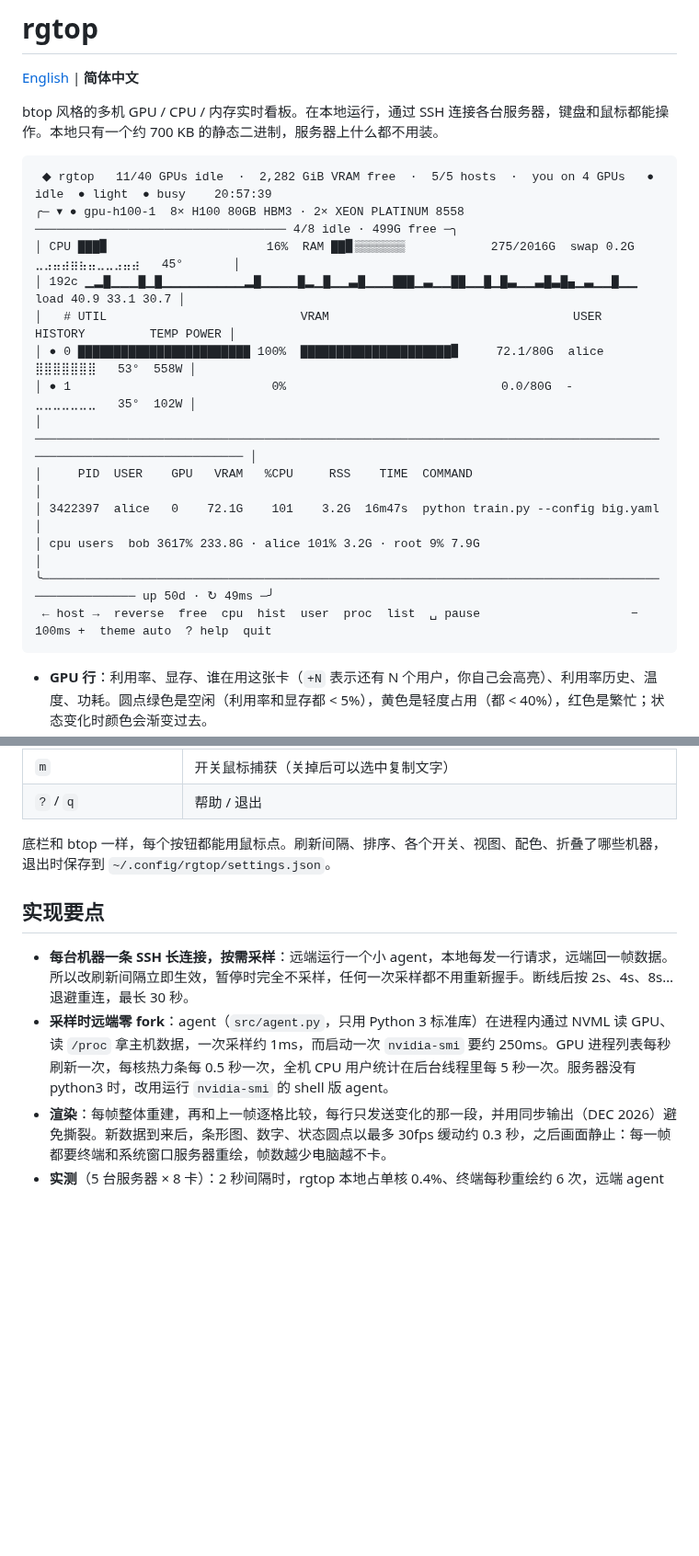
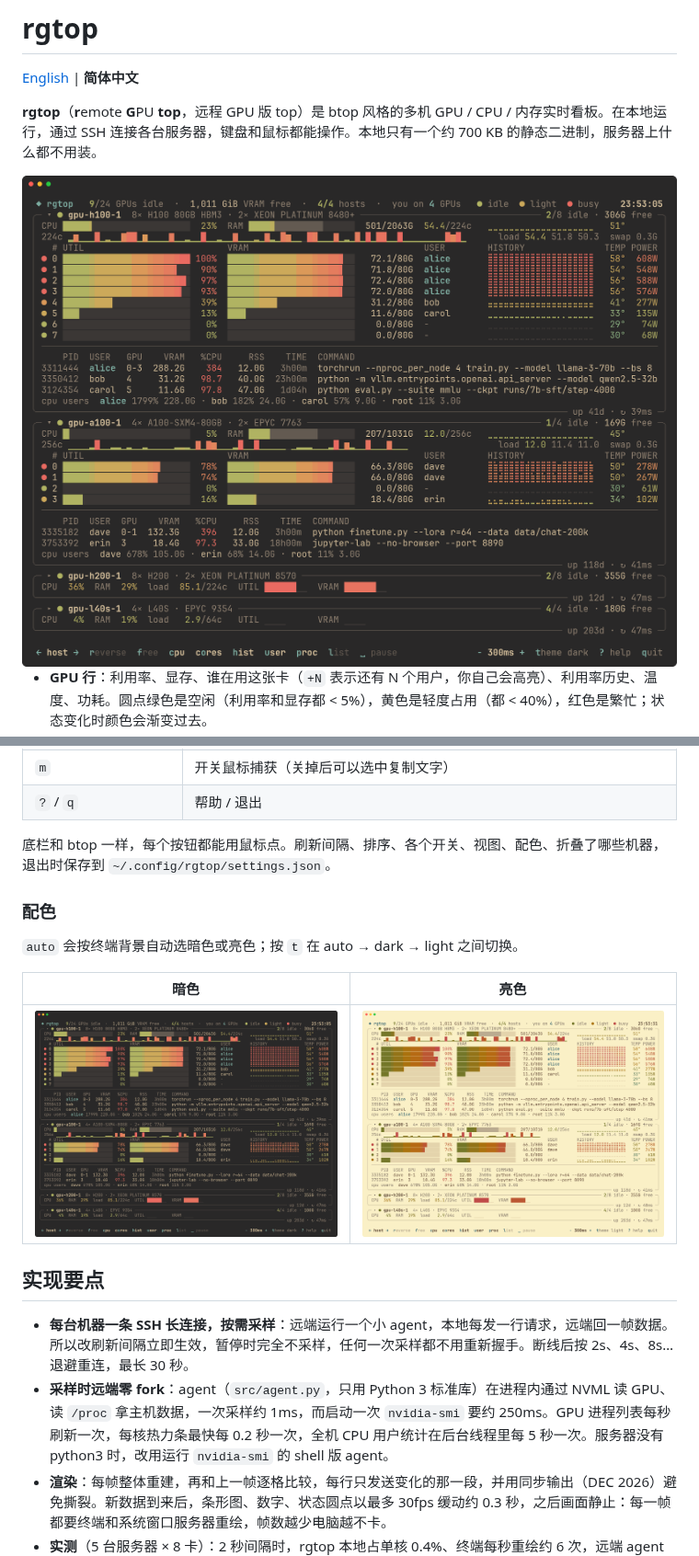
Before and after one commit to xianull/rgtop, a Markdown page: README.zh-CN.md, 2 parts joined by grey strips. Shown at 92% size. Rendered like a GitHub page; pictures changed too: docs/screenshot-dark.png (added), docs/screenshot-light.png (added); blank space fills up the shorter version.

````diff
--- a/README.zh-CN.md
+++ b/README.zh-CN.md
@@ -2,23 +2,13 @@
 
 [English](README.md) | **简体中文**
 
-btop 风格的多机 GPU / CPU / 内存实时看板。在本地运行，通过 SSH 连接各台服务器，键盘和鼠标都能操作。本地只有一个约 700 KB 的静态二进制，服务器上什么都不用装。
+**rgtop**（**r**emote **G**PU **top**，远程 GPU 版 top）是 btop 风格的多机 GPU / CPU / 内存实时看板。在本地运行，通过 SSH 连接各台服务器，键盘和鼠标都能操作。本地只有一个约 700 KB 的静态二进制，服务器上什么都不用装。
 
-```
- ◆ rgtop   11/40 GPUs idle  ·  2,282 GiB VRAM free  ·  5/5 hosts  ·  you on 4 GPUs   ● idle  ● light  ● busy    20:57:39
-╭─ ▾ ● gpu-h100-1  8× H100 80GB HBM3 · 2× XEON PLATINUM 8558 ─────────────────────────────────── 4/8 idle · 499G free ─╮
-│ CPU ███▊                      16%  RAM ██▊▒▒▒▒▒▒▒            275/2016G  swap 0.2G       ⣀⣠⣤⣴⣶⣦⣤⣀⣀⣠⣤⣴   45°       │
-│ 192c ▁▂█▁▁▁█▁█▁▁▁▁▁▁▁▁▁▂█▁▁▁▁█▂▁█▁▁▃█▁▁▁███▁▃▁▁██▁▁█▁█▃▁▁▃█▃█▄▁▃▁▁█▁▁                            load 40.9 33.1 30.7 │
-│   # UTIL                           VRAM                                  USER         HISTORY         TEMP POWER │
-│ ● 0 ████████████████████████ 100%  █████████████████████▊     72.1/80G  alice                   ⣿⣿⣿⣿⣿⣿⣿   53°  558W │
-│ ● 1                            0%                              0.0/80G  -                       ⣀⣀⣀⣀⣀⣀⣀   35°  102W │
-│ ──────────────────────────────────────────────────────────────────────────────────────────────────────────────────── │
-│     PID  USER    GPU   VRAM   %CPU     RSS    TIME  COMMAND                                                          │
-│ 3422397  alice   0    72.1G    101    3.2G  16m47s  python train.py --config big.yaml                                │
-│ cpu users  bob 3617% 233.8G · alice 101% 3.2G · root 9% 7.9G                                                        │
-╰──────────────────────────────────────────────────────────────────────────────────────────────────── up 50d · ↻ 49ms ─╯
- ← host →  reverse  free  cpu  hist  user  proc  list  ␣ pause                     − 100ms +  theme auto  ? help  quit
-```
+<picture>
+  <source media="(prefers-color-scheme: dark)" srcset="docs/screenshot-dark.png">
+  <source media="(prefers-color-scheme: light)" srcset="docs/screenshot-light.png">
+  <img alt="rgtop：4 台 GPU 服务器，两台展开显示 CPU、GPU 和进程，两台折叠" src="docs/screenshot-dark.png">
+</picture>
 
 - **GPU 行**：利用率、显存、谁在用这张卡（`+N` 表示还有 N 个用户，你自己会高亮）、利用率历史、温度、功耗。圆点绿色是空闲（利用率和显存都 < 5%），黄色是轻度占用（都 < 40%），红色是繁忙；状态变化时颜色会渐变过去。
 - **CPU 行**：和 GPU 列对齐，依次是 CPU 总占用、内存（已用部分用渐变色，page cache 用暗色接在后面）、1 分钟负载、CPU 历史曲线、CPU 封装温度。下面一行（按 `o` 开关）是每核热力条（核比格子多时，每格显示组里最忙的那个核），右边是 1 / 5 / 15 分钟负载和 swap。
@@ -113,10 +103,18 @@ rgtop --reset      # 忽略保存的设置
 
 底栏和 btop 一样，每个按钮都能用鼠标点。刷新间隔、排序、各个开关、视图、配色、折叠了哪些机器，退出时保存到 `~/.config/rgtop/settings.json`。
 
+### 配色
+
+`auto` 会按终端背景自动选暗色或亮色；按 `t` 在 auto → dark → light 之间切换。
+
+| 暗色 | 亮色 |
+| --- | --- |
+| <img alt="rgtop 暗色配色" src="docs/screenshot-dark.png"> | <img alt="rgtop 亮色配色" src="docs/screenshot-light.png"> |
+
 ## 实现要点
 
 - **每台机器一条 SSH 长连接，按需采样**：远端运行一个小 agent，本地每发一行请求，远端回一帧数据。所以改刷新间隔立即生效，暂停时完全不采样，任何一次采样都不用重新握手。断线后按 2s、4s、8s… 退避重连，最长 30 秒。
-- **采样时远端零 fork**：agent（`src/agent.py`，只用 Python 3 标准库）在进程内通过 NVML 读 GPU、读 `/proc` 拿主机数据，一次采样约 1ms，而启动一次 `nvidia-smi` 要约 250ms。GPU 进程列表每秒刷新一次，每核热力条每 0.5 秒一次，全机 CPU 用户统计在后台线程里每 5 秒一次。服务器没有 python3 时，改用运行 `nvidia-smi` 的 shell 版 agent。
+- **采样时远端零 fork**：agent（`src/agent.py`，只用 Python 3 标准库）在进程内通过 NVML 读 GPU、读 `/proc` 拿主机数据，一次采样约 1ms，而启动一次 `nvidia-smi` 要约 250ms。GPU 进程列表每秒刷新一次，每核热力条最快每 0.2 秒一次，全机 CPU 用户统计在后台线程里每 5 秒一次。服务器没有 python3 时，改用运行 `nvidia-smi` 的 shell 版 agent。
 - **渲染**：每帧整体重建，再和上一帧逐格比较，每行只发送变化的那一段，并用同步输出（DEC 2026）避免撕裂。新数据到来后，条形图、数字、状态圆点以最多 30fps 缓动约 0.3 秒，之后画面静止：每一帧都要终端和系统窗口服务器重绘，帧数越少电脑越不卡。
 - **实测**（5 台服务器 × 8 卡）：2 秒间隔时，rgtop 本地占单核 0.4%、终端每秒重绘约 6 次，远端 agent 占单核 0.8%；100ms 间隔时，本地 1.9%（每秒重绘 28 次），远端 2.6%（服务器共 192 核）。内存 4 MiB。
 - **不留残余进程**：rgtop 至少每 15 秒给每个 agent 发一次心跳（暂停时也发），agent 60 秒收不到任何东西就自动退出。即使断开时的关闭包没送到服务器（代理、VPN、电脑休眠），也不会在服务器上留下进程。
````
Also changed, not shown: other parts of README.zh-CN.md (+2 -1 lines), README.md (+17 -18 lines), 2 other files.
